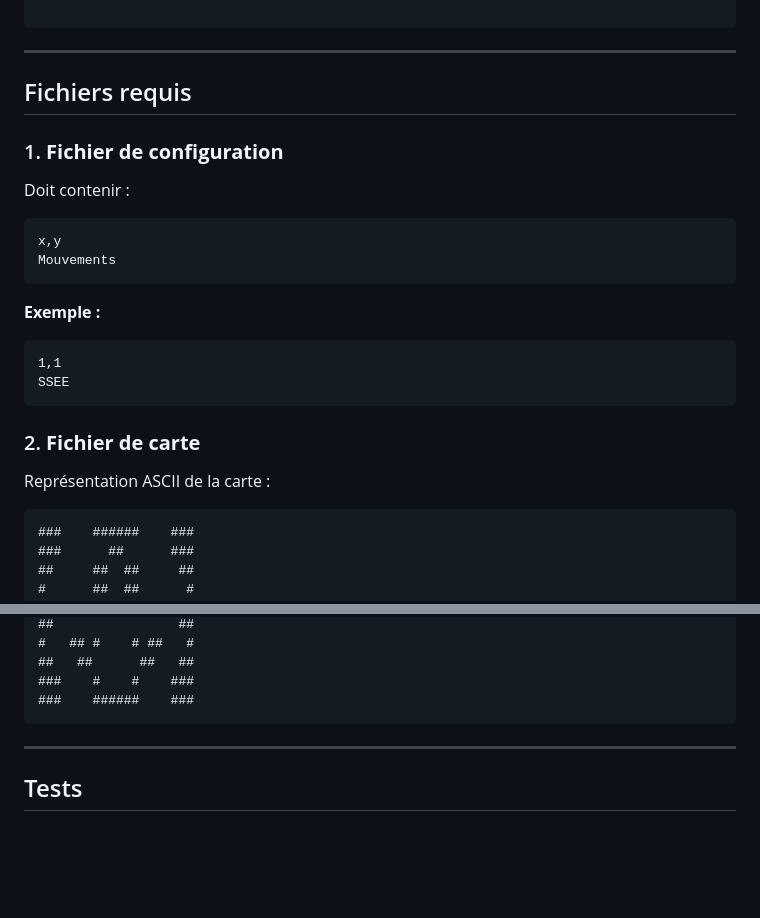
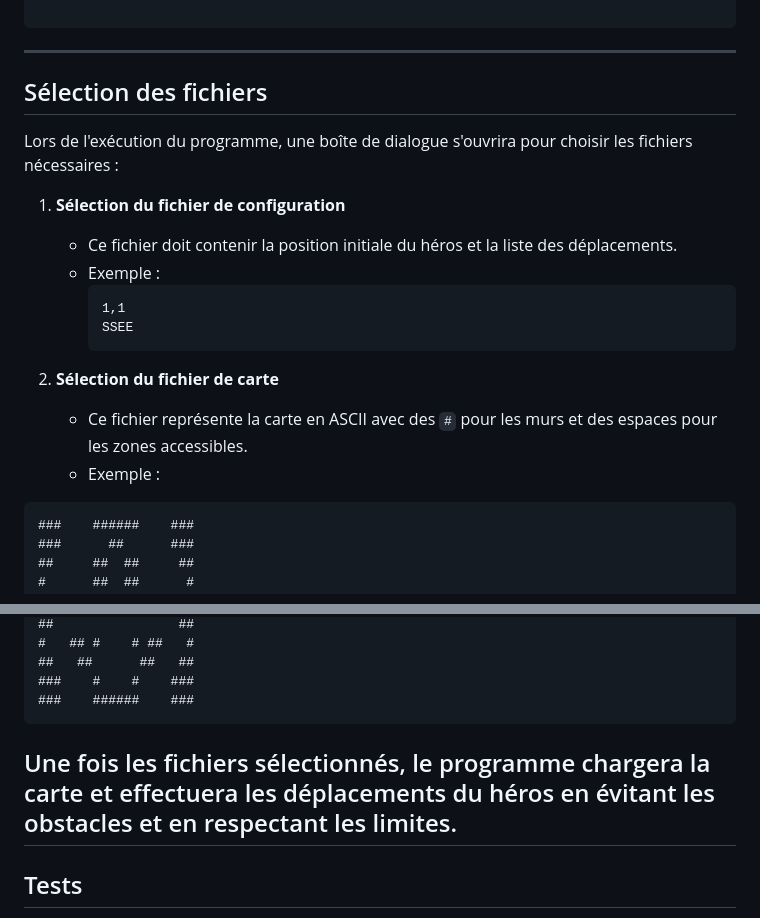
Before and after one commit to Sawuto/Aventurier_Java, a Markdown page: README.md, 2 parts joined by grey strips. GitHub-like rendering; blank space fills up the shorter version.

````diff
--- a/README.md
+++ b/README.md
@@ -57,21 +57,20 @@ Une boîte de dialogue permettra de sélectionner les fichiers de configuration
 
 ---
 
-## Fichiers requis
-### 1. **Fichier de configuration**
-Doit contenir :
-```
-x,y
-Mouvements
-```
-**Exemple :**
-```
-1,1
-SSEE
-```
+## Sélection des fichiers
+Lors de l'exécution du programme, une boîte de dialogue s'ouvrira pour choisir les fichiers nécessaires :
 
-### 2. **Fichier de carte**
-Représentation ASCII de la carte :
+1. **Sélection du fichier de configuration**
+   - Ce fichier doit contenir la position initiale du héros et la liste des déplacements.
+   - Exemple :
+     ```
+     1,1
+     SSEE
+     ```
+
+2. **Sélection du fichier de carte**
+   - Ce fichier représente la carte en ASCII avec des `#` pour les murs et des espaces pour les zones accessibles.
+   - Exemple :
 ```
 ###    ######    ###
 ###      ##      ###
@@ -94,7 +93,7 @@ Représentation ASCII de la carte :
 ###    #    #    ###
 ###    ######    ###
 ```
-
+Une fois les fichiers sélectionnés, le programme chargera la carte et effectuera les déplacements du héros en évitant les obstacles et en respectant les limites.
 ---
 
 ## Tests
````
